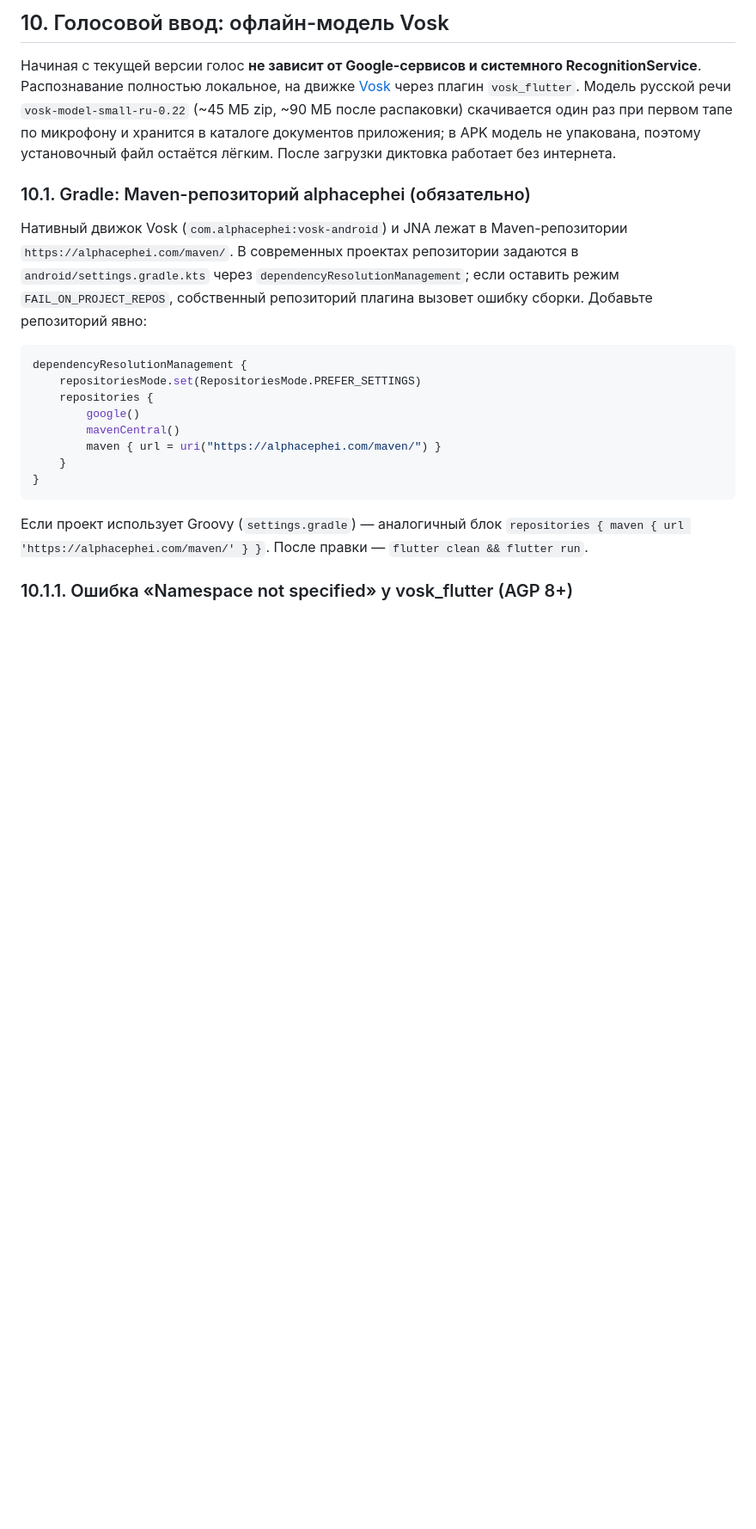
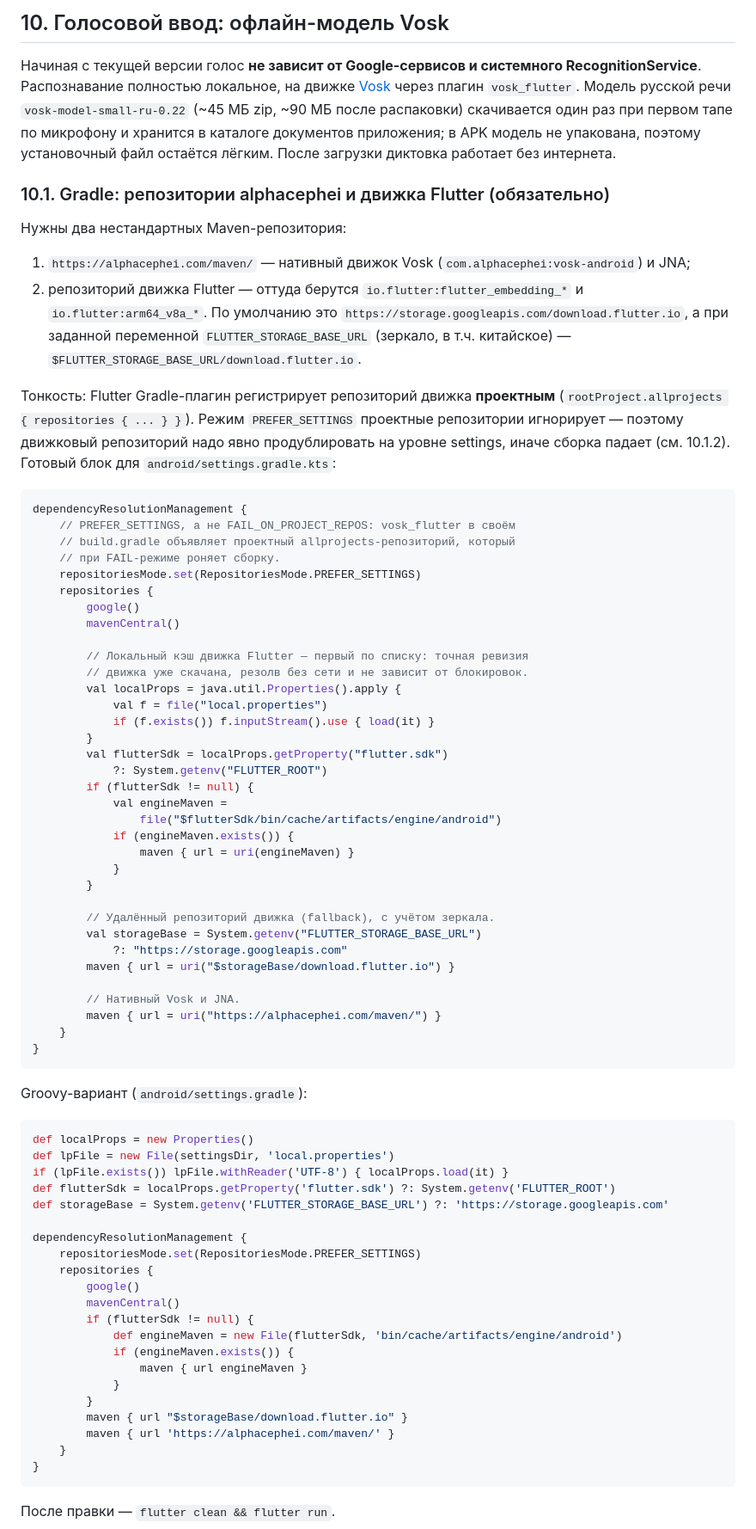
Before and after one commit to denko8/mukha_notification, a Markdown page: docs/ANDROID_SETUP_RU.md, the part around one of its changes. Shown at 86% size. GitHub-like rendering; blank space fills up the shorter version.

Commit message:
docs(android): добавить maven движка Flutter в settings-репозитории
PREFER_SETTINGS игнорирует проектный allprojects-репозиторий, через
который Flutter Gradle-плагин подключает download.flutter.io, из-за
чего падал resolve io.flutter:flutter_embedding_debug/arm64_v8a_debug.
В settings dependencyResolutionManagement добавлены: локальный кэш
движка из Flutter SDK (точная ревизия, оффлайн), удалённый
download.flutter.io с учётом FLUTTER_STORAGE_BASE_URL (зеркало),
alphacephei для Vosk. KTS и Groovy варианты, новый раздел 10.1.2 с
диагностикой симптома.

Co-authored-by: arena-agent <297053741+arena-agent@users.noreply.github.com>

````diff
--- a/docs/ANDROID_SETUP_RU.md
+++ b/docs/ANDROID_SETUP_RU.md
@@ -302,26 +302,86 @@ zip, ~90 МБ после распаковки) скачивается один
 упакована, поэтому установочный файл остаётся лёгким. После загрузки
 диктовка работает без интернета.
 
-### 10.1. Gradle: Maven-репозиторий alphacephei (обязательно)
+### 10.1. Gradle: репозитории alphacephei и движка Flutter (обязательно)
 
-Нативный движок Vosk (`com.alphacephei:vosk-android`) и JNA лежат в
-Maven-репозитории `https://alphacephei.com/maven/`. В современных
-проектах репозитории задаются в `android/settings.gradle.kts` через
-`dependencyResolutionManagement`; если оставить режим
-`FAIL_ON_PROJECT_REPOS`, собственный репозиторий плагина вызовет ошибку
-сборки. Добавьте репозиторий явно:
+Нужны два нестандартных Maven-репозитория:
+
+1. `https://alphacephei.com/maven/` — нативный движок Vosk
+   (`com.alphacephei:vosk-android`) и JNA;
+2. репозиторий движка Flutter — оттуда берутся `io.flutter:flutter_embedding_*`
+   и `io.flutter:arm64_v8a_*`. По умолчанию это
+   `https://storage.googleapis.com/download.flutter.io`, а при заданной
+   переменной `FLUTTER_STORAGE_BASE_URL` (зеркало, в т.ч. китайское) —
+   `$FLUTTER_STORAGE_BASE_URL/download.flutter.io`.
+
+Тонкость: Flutter Gradle-плагин регистрирует репозиторий движка
+**проектным** (`rootProject.allprojects { repositories { ... } }`).
+Режим `PREFER_SETTINGS` проектные репозитории игнорирует — поэтому
+движковый репозиторий надо явно продублировать на уровне settings,
+иначе сборка падает (см. 10.1.2). Готовый блок для
+`android/settings.gradle.kts`:
 
 ```kotlin
+dependencyResolutionManagement {
+    // PREFER_SETTINGS, а не FAIL_ON_PROJECT_REPOS: vosk_flutter в своём
+    // build.gradle объявляет проектный allprojects-репозиторий, который
+    // при FAIL-режиме роняет сборку.
+    repositoriesMode.set(RepositoriesMode.PREFER_SETTINGS)
+    repositories {
+        google()
+        mavenCentral()
+
+        // Локальный кэш движка Flutter — первый по списку: точная ревизия
+        // движка уже скачана, резолв без сети и не зависит от блокировок.
+        val localProps = java.util.Properties().apply {
+            val f = file("local.properties")
+            if (f.exists()) f.inputStream().use { load(it) }
+        }
+        val flutterSdk = localProps.getProperty("flutter.sdk")
+            ?: System.getenv("FLUTTER_ROOT")
+        if (flutterSdk != null) {
+            val engineMaven =
+                file("$flutterSdk/bin/cache/artifacts/engine/android")
+            if (engineMaven.exists()) {
+                maven { url = uri(engineMaven) }
+            }
+        }
+
+        // Удалённый репозиторий движка (fallback), с учётом зеркала.
+        val storageBase = System.getenv("FLUTTER_STORAGE_BASE_URL")
+            ?: "https://storage.googleapis.com"
+        maven { url = uri("$storageBase/download.flutter.io") }
+
+        // Нативный Vosk и JNA.
+        maven { url = uri("https://alphacephei.com/maven/") }
+    }
+}
+```
+
+Groovy-вариант (`android/settings.gradle`):
+
+```groovy
+def localProps = new Properties()
+def lpFile = new File(settingsDir, 'local.properties')
+if (lpFile.exists()) lpFile.withReader('UTF-8') { localProps.load(it) }
+def flutterSdk = localProps.getProperty('flutter.sdk') ?: System.getenv('FLUTTER_ROOT')
+def storageBase = System.getenv('FLUTTER_STORAGE_BASE_URL') ?: 'https://storage.googleapis.com'
+
 dependencyResolutionManagement {
     repositoriesMode.set(RepositoriesMode.PREFER_SETTINGS)
     repositories {
         google()
         mavenCentral()
-        maven { url = uri("https://alphacephei.com/maven/") }
+        if (flutterSdk != null) {
+            def engineMaven = new File(flutterSdk, 'bin/cache/artifacts/engine/android')
+            if (engineMaven.exists()) {
+                maven { url engineMaven }
+            }
+        }
+        maven { url "$storageBase/download.flutter.io" }
+        maven { url 'https://alphacephei.com/maven/' }
     }
 }
 ```
 
-Если проект использует Groovy (`settings.gradle`) — аналогичный блок
-`repositories { maven { url 'https://alphacephei.com/maven/' } }`.
 После правки — `flutter clean && flutter run`.
````
Also changed, not shown: other parts of docs/ANDROID_SETUP_RU.md (+24 -0 lines).
